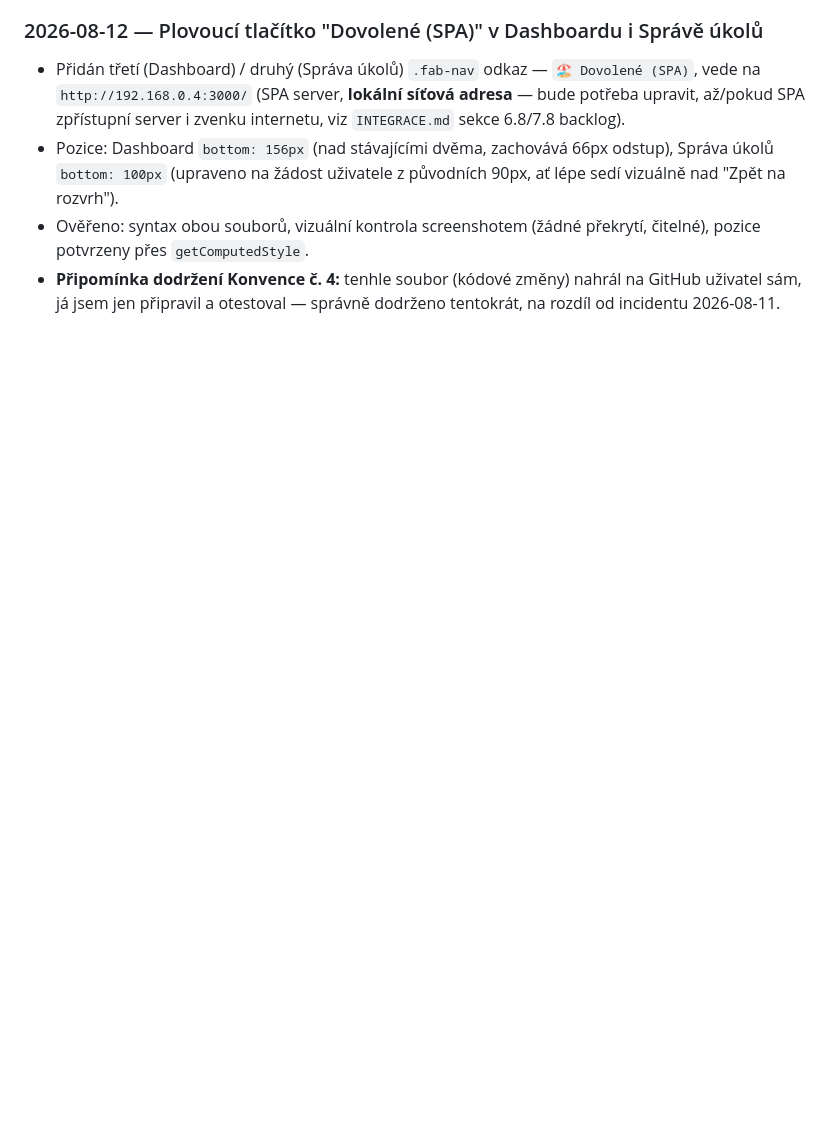
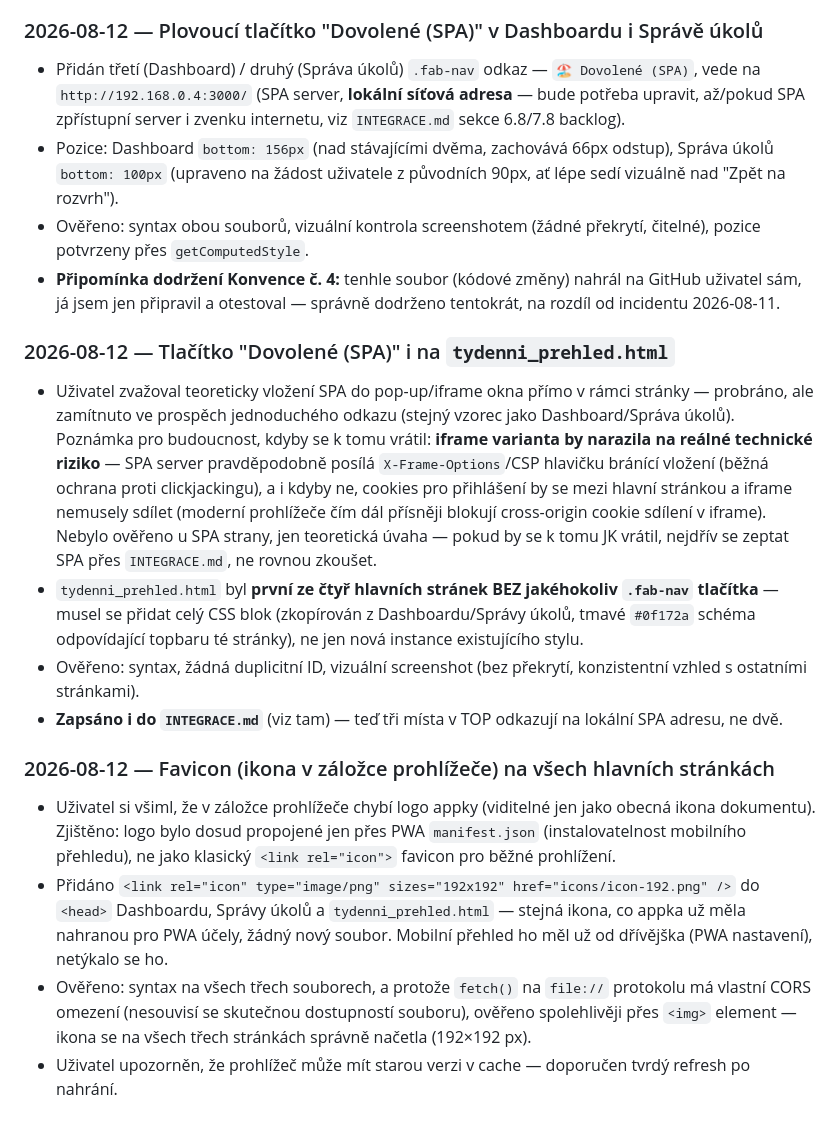
Before and after one commit to Asbeel13/TOP, a Markdown page: CLAUDE.md, the part around the change. GitHub-like rendering; blank space fills up the shorter version.

Commit message:
Zapsáno: SPA tlačítko na Přehledu, favicon na 3 stránkách, poznámka o zamítnuté iframe variantě

```diff
--- a/CLAUDE.md
+++ b/CLAUDE.md
@@ -1121,3 +1121,44 @@ kterou uživatel nezmínil: "Blokováno".
 - **Připomínka dodržení Konvence č. 4:** tenhle soubor (kódové změny)
   nahrál na GitHub uživatel sám, já jsem jen připravil a otestoval —
   správně dodrženo tentokrát, na rozdíl od incidentu 2026-08-11.
+
+### 2026-08-12 — Tlačítko "Dovolené (SPA)" i na `tydenni_prehled.html`
+
+- Uživatel zvažoval teoreticky vložení SPA do pop-up/iframe okna přímo
+  v rámci stránky — probráno, ale zamítnuto ve prospěch jednoduchého
+  odkazu (stejný vzorec jako Dashboard/Správa úkolů). Poznámka pro
+  budoucnost, kdyby se k tomu vrátil: **iframe varianta by narazila na
+  reálné technické riziko** — SPA server pravděpodobně posílá
+  `X-Frame-Options`/CSP hlavičku bránící vložení (běžná ochrana proti
+  clickjackingu), a i kdyby ne, cookies pro přihlášení by se mezi
+  hlavní stránkou a iframe nemusely sdílet (moderní prohlížeče čím dál
+  přísněji blokují cross-origin cookie sdílení v iframe). Nebylo ověřeno
+  u SPA strany, jen teoretická úvaha — pokud by se k tomu JK vrátil,
+  nejdřív se zeptat SPA přes `INTEGRACE.md`, ne rovnou zkoušet.
+- `tydenni_prehled.html` byl **první ze čtyř hlavních stránek BEZ
+  jakéhokoliv `.fab-nav` tlačítka** — musel se přidat celý CSS blok
+  (zkopírován z Dashboardu/Správy úkolů, tmavé `#0f172a` schéma
+  odpovídající topbaru té stránky), ne jen nová instance existujícího
+  stylu.
+- Ověřeno: syntax, žádná duplicitní ID, vizuální screenshot (bez
+  překrytí, konzistentní vzhled s ostatními stránkami).
+- **Zapsáno i do `INTEGRACE.md`** (viz tam) — teď tři místa v TOP
+  odkazují na lokální SPA adresu, ne dvě.
+
+### 2026-08-12 — Favicon (ikona v záložce prohlížeče) na všech hlavních stránkách
+
+- Uživatel si všiml, že v záložce prohlížeče chybí logo appky (viditelné
+  jen jako obecná ikona dokumentu). Zjištěno: logo bylo dosud propojené
+  jen přes PWA `manifest.json` (instalovatelnost mobilního přehledu),
+  ne jako klasický `<link rel="icon">` favicon pro běžné prohlížení.
+- Přidáno `<link rel="icon" type="image/png" sizes="192x192"
+  href="icons/icon-192.png" />` do `<head>` Dashboardu, Správy úkolů a
+  `tydenni_prehled.html` — stejná ikona, co appka už měla nahranou pro
+  PWA účely, žádný nový soubor. Mobilní přehled ho měl už od dřívějška
+  (PWA nastavení), netýkalo se ho.
+- Ověřeno: syntax na všech třech souborech, a protože `fetch()` na
+  `file://` protokolu má vlastní CORS omezení (nesouvisí se skutečnou
+  dostupností souboru), ověřeno spolehlivěji přes `<img>` element —
+  ikona se na všech třech stránkách správně načetla (192×192 px).
+- Uživatel upozorněn, že prohlížeč může mít starou verzi v cache —
+  doporučen tvrdý refresh po nahrání.
```
